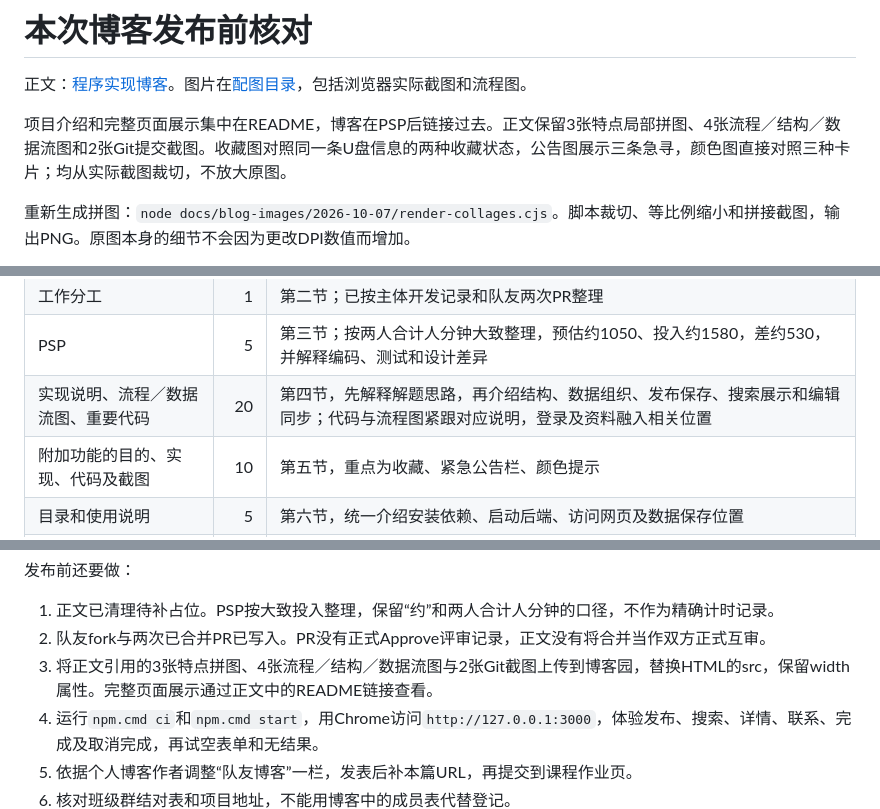
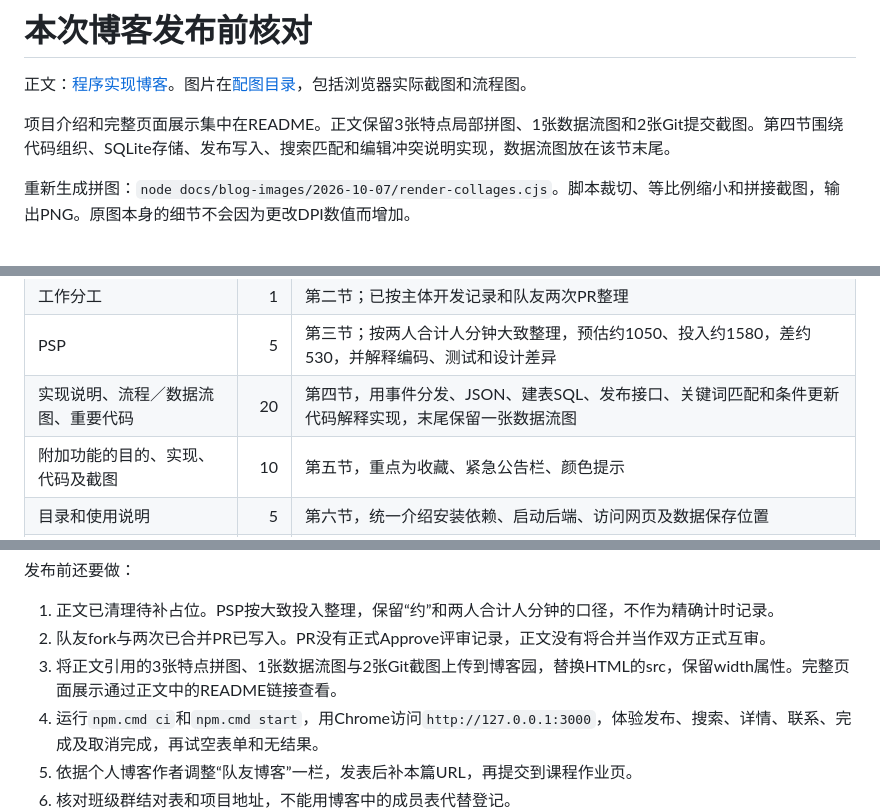
Before and after one commit to MieSheeeep/102402136-102402152, a Markdown page: docs/blog-publish-checklist.md, 3 parts joined by grey strips. Rendered like a GitHub page.

```diff
--- a/docs/blog-publish-checklist.md
+++ b/docs/blog-publish-checklist.md
@@ -2,7 +2,7 @@
 
 正文：[程序实现博客](2026-10-07-implementation-blog.md)。图片在[配图目录](blog-images/2026-10-07/)，包括浏览器实际截图和流程图。
 
-项目介绍和完整页面展示集中在README，博客在PSP后链接过去。正文保留3张特点局部拼图、4张流程／结构／数据流图和2张Git提交截图。收藏图对照同一条U盘信息的两种收藏状态，公告图展示三条急寻，颜色图直接对照三种卡片；均从实际截图裁切，不放大原图。
+项目介绍和完整页面展示集中在README。正文保留3张特点局部拼图、1张数据流图和2张Git提交截图。第四节围绕代码组织、SQLite存储、发布写入、搜索匹配和编辑冲突说明实现，数据流图放在该节末尾。
 
 重新生成拼图：`node docs/blog-images/2026-10-07/render-collages.cjs`。脚本裁切、等比例缩小和拼接截图，输出PNG。原图本身的细节不会因为更改DPI数值而增加。
 
@@ -15,7 +15,7 @@
 | 队友、作业、项目等链接 | 2 | 第一节；发布后补本篇链接 |
 | 工作分工 | 1 | 第二节；已按主体开发记录和队友两次PR整理 |
 | PSP | 5 | 第三节；按两人合计人分钟大致整理，预估约1050、投入约1580，差约530，并解释编码、测试和设计差异 |
-| 实现说明、流程／数据流图、重要代码 | 20 | 第四节，先解释解题思路，再介绍结构、数据组织、发布保存、搜索展示和编辑同步；代码与流程图紧跟对应说明，登录及资料融入相关位置 |
+| 实现说明、流程／数据流图、重要代码 | 20 | 第四节，用事件分发、JSON、建表SQL、发布接口、关键词匹配和条件更新代码解释实现，末尾保留一张数据流图 |
 | 附加功能的目的、实现、代码及截图 | 10 | 第五节，重点为收藏、紧急公告栏、颜色提示 |
 | 目录和使用说明 | 5 | 第六节，统一介绍安装依赖、启动后端、访问网页及数据保存位置 |
 | 测试工具教程、代码、数据及白盒分析 | 10 | 第七节，Mocha教程、收藏和日期代码、13项单元＋8项接口＋1项演示初始化＋7项页面测试，10月9日重跑通过 |
@@ -27,7 +27,7 @@
 
 1. 正文已清理待补占位。PSP按大致投入整理，保留“约”和两人合计人分钟的口径，不作为精确计时记录。
 2. 队友fork与两次已合并PR已写入。PR没有正式Approve评审记录，正文没有将合并当作双方正式互审。
-3. 将正文引用的3张特点拼图、4张流程／结构／数据流图与2张Git截图上传到博客园，替换HTML的src，保留width属性。完整页面展示通过正文中的README链接查看。
+3. 将正文引用的3张特点拼图、1张数据流图与2张Git截图上传到博客园，替换HTML的src，保留width属性。完整页面展示通过正文中的README链接查看。
 4. 运行`npm.cmd ci`和`npm.cmd start`，用Chrome访问`http://127.0.0.1:3000`，体验发布、搜索、详情、联系、完成及取消完成，再试空表单和无结果。
 5. 依据个人博客作者调整“队友博客”一栏，发表后补本篇URL，再提交到课程作业页。
 6. 核对班级群结对表和项目地址，不能用博客中的成员表代替登记。
```
Also changed, not shown: docs/2026-10-07-implementation-blog.md (+44 -48 lines).
